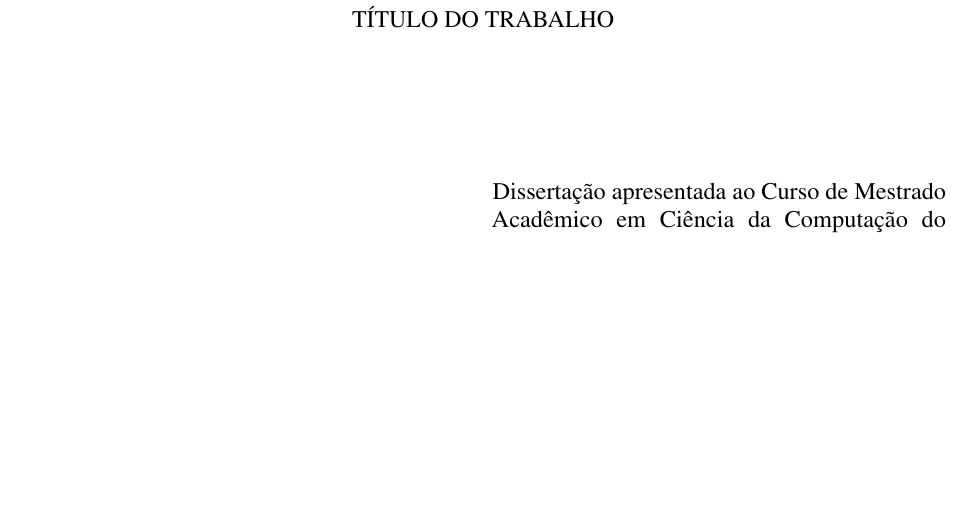
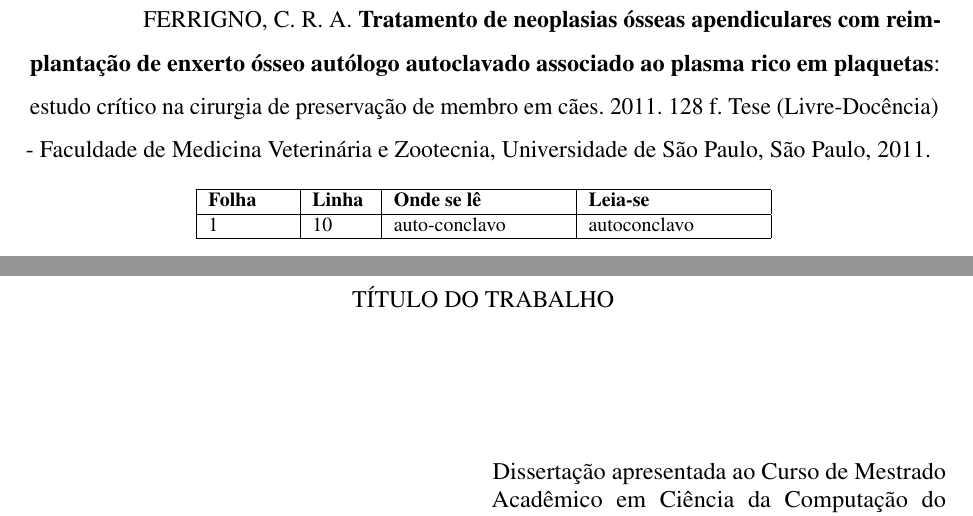
Before and after one commit to thiagodnf/uecetex2, a LaTeX thesis (dissertacao.tex, which reads capitulos/errata.tex, modelo/abtnex2-uece-dissertacao.sty): part of page 3 of 9 before the commit and two parts of pages 3 and 4 of 10 after it, the two joined at a grey line, cut at the place of the change, the shorter picture padded with empty space. Compiled offline with pdfLaTeX.

Commit message:
adicionado pagina da errata

```diff
--- /dev/null
+++ b/capitulos/errata.tex
@@ -0,0 +1,21 @@
+\begin{errata}
+	FERRIGNO, C. R. A. \textbf{Tratamento de neoplasias ósseas apendiculares
+		com
+		reimplantação de enxerto ósseo autólogo autoclavado associado ao plasma
+		rico em plaquetas}: estudo crítico na cirurgia de preservação de membro em
+	cães. 2011. 128 f. Tese (Livre-Docência) - Faculdade de Medicina
+	Veterinária
+	e Zootecnia, Universidade de São Paulo, São Paulo, 2011.
+	\begin{table}[htb]
+		\center
+		\footnotesize
+		\begin{tabular}{|p{1.4cm}|p{1cm}|p{3cm}|p{3cm}|}
+			\hline
+			\textbf{Folha} & \textbf{Linha} & \textbf{Onde se lê} &
+			\textbf{Leia-se}\\
+			\hline
+			1 & 10 & auto-conclavo & autoconclavo\\
+			\hline
+		\end{tabular}
+	\end{table}
+\end{errata}
--- a/modelo/abtnex2-uece-dissertacao.sty
+++ b/modelo/abtnex2-uece-dissertacao.sty
@@ -290,3 +290,11 @@
 	\end{minipage}
 	\pagebreak
 }
+
+%%%%%%%%%%%%%%%%%%%%%%%%%%%%%%%%%%%%%%%%%
+%%                Errata               %%
+%%%%%%%%%%%%%%%%%%%%%%%%%%%%%%%%%%%%%%%%%
+
+\newcommand{\imprimirerrata}[1]{
+	\input{#1}
+}
```
Also changed, not shown: dissertacao.tex (+2 -0 lines), modelo/abtnex2-uece-dissertacao.sty (6 more changed lines).
